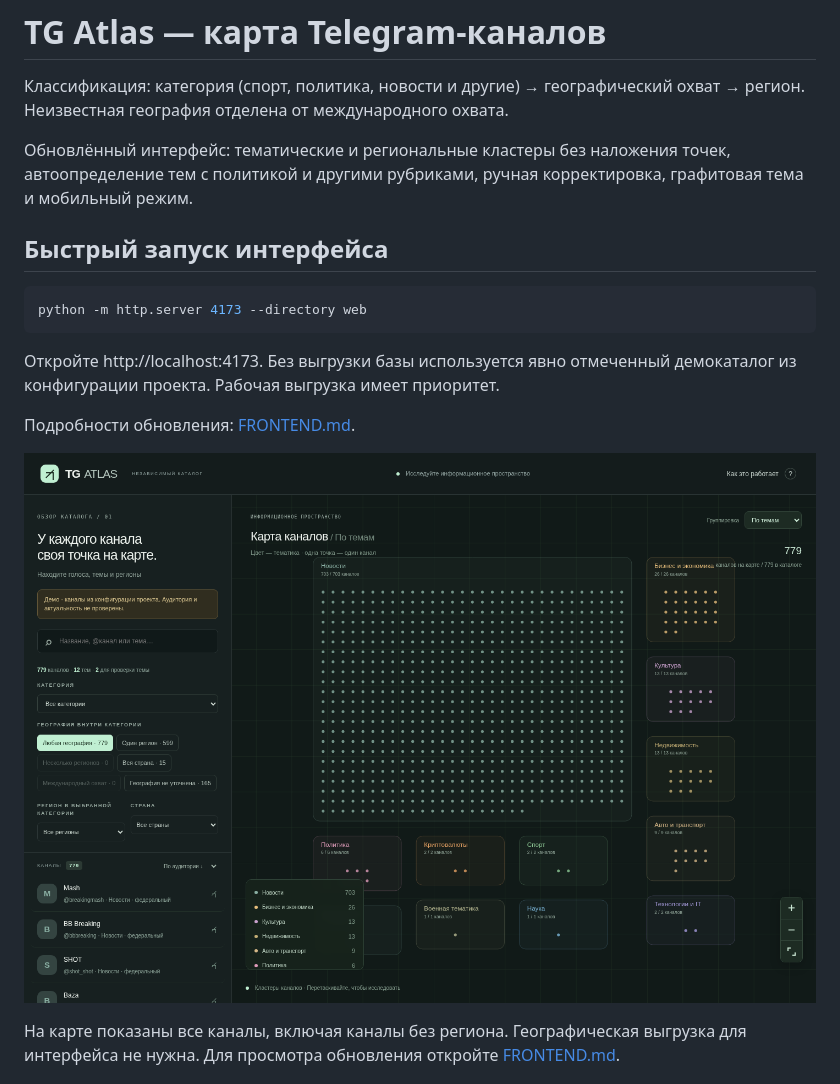
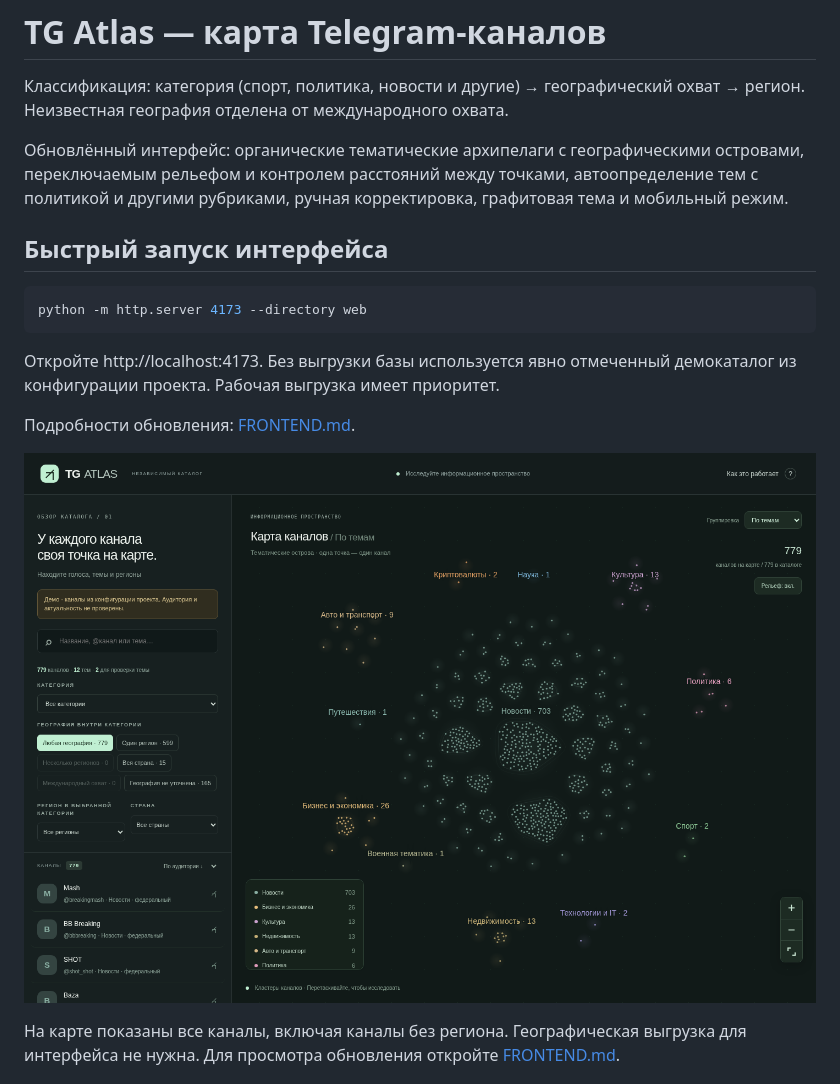
Before and after one commit to zEeZja/tgatlas, a Markdown page: README.md, the part around the change. Drawn GitHub-style; pictures changed too: docs/desktop.png.

```diff
--- a/README.md
+++ b/README.md
@@ -2,7 +2,7 @@
 
 Классификация: категория (спорт, политика, новости и другие) → географический охват → регион. Неизвестная география отделена от международного охвата.
 
-Обновлённый интерфейс: тематические и региональные кластеры без наложения точек, автоопределение тем с политикой и другими рубриками, ручная корректировка, графитовая тема и мобильный режим.
+Обновлённый интерфейс: органические тематические архипелаги с географическими островами, переключаемым рельефом и контролем расстояний между точками, автоопределение тем с политикой и другими рубриками, ручная корректировка, графитовая тема и мобильный режим.
 
 ## Быстрый запуск интерфейса
 
```
Also changed, not shown: FRONTEND.md (+9 -3 lines), docs/mobile-detail.png, docs/mobile-list.png, docs/mobile-map.png, docs/moscow-cluster.png, docs/topic-detail.png, 7 other files.
